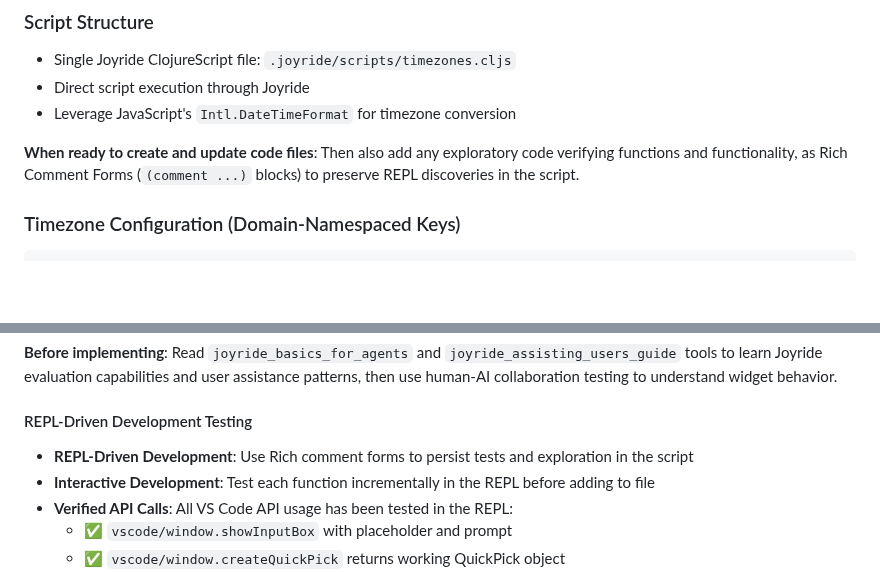
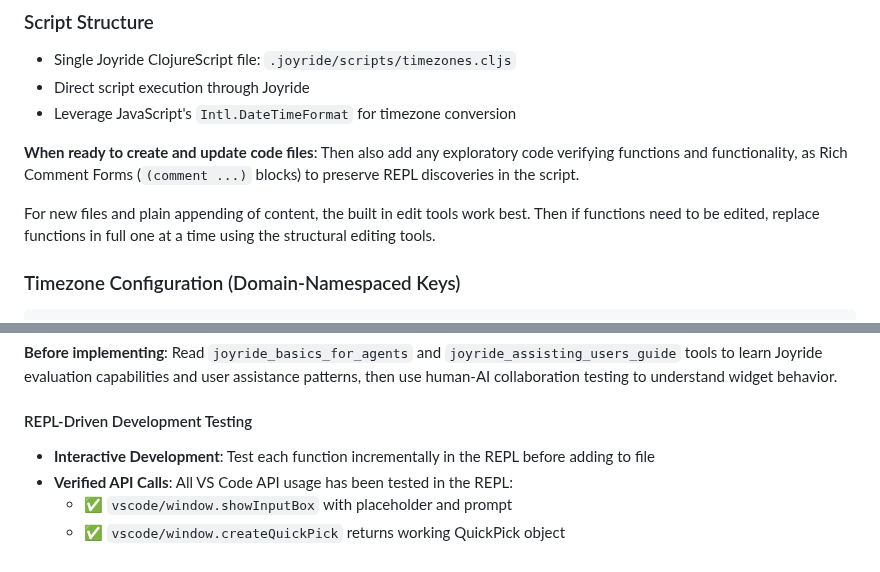
Before and after one commit to PEZ/joyride-at-vscode-live, a Markdown page: dev/timezones-notes.md, 2 parts joined by grey strips. Drawn GitHub-style; blank space fills up the shorter version.

Commit message:
Update tz plan with edit tips

````diff
--- a/dev/timezones-notes.md
+++ b/dev/timezones-notes.md
@@ -51,6 +51,8 @@
 - Leverage JavaScript's `Intl.DateTimeFormat` for timezone conversion
 
 **When ready to create and update code files**: Then also add any exploratory code verifying functions and functionality, as Rich Comment Forms (`(comment ...)` blocks) to preserve REPL discoveries in the script.
+
+For new files and plain appending of content, the built in edit tools work best. Then if functions need to be edited, replace functions in full one at a time using the structural editing tools.
 
 ### Timezone Configuration (Domain-Namespaced Keys)
 ```clojure
@@ -196,7 +198,6 @@ Interactive widgets like `showInputBox` and `createQuickPick` require human inte
 **Before implementing**: Read `joyride_basics_for_agents` and `joyride_assisting_users_guide` tools to learn Joyride evaluation capabilities and user assistance patterns, then use human-AI collaboration testing to understand widget behavior.
 
 #### REPL-Driven Development Testing
-- **REPL-Driven Development**: Use Rich comment forms to persist tests and exploration in the script
 - **Interactive Development**: Test each function incrementally in the REPL before adding to file
 - **Verified API Calls**: All VS Code API usage has been tested in the REPL:
   - ✅ `vscode/window.showInputBox` with placeholder and prompt
````
